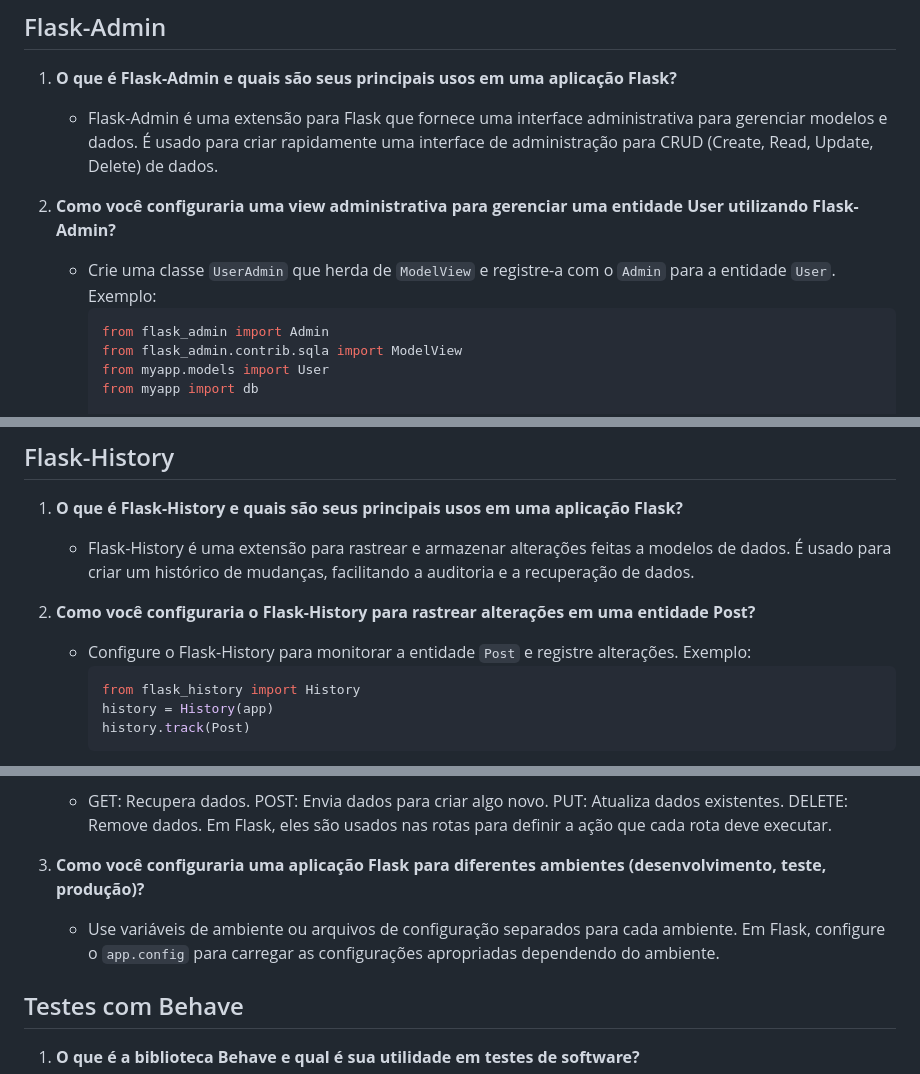
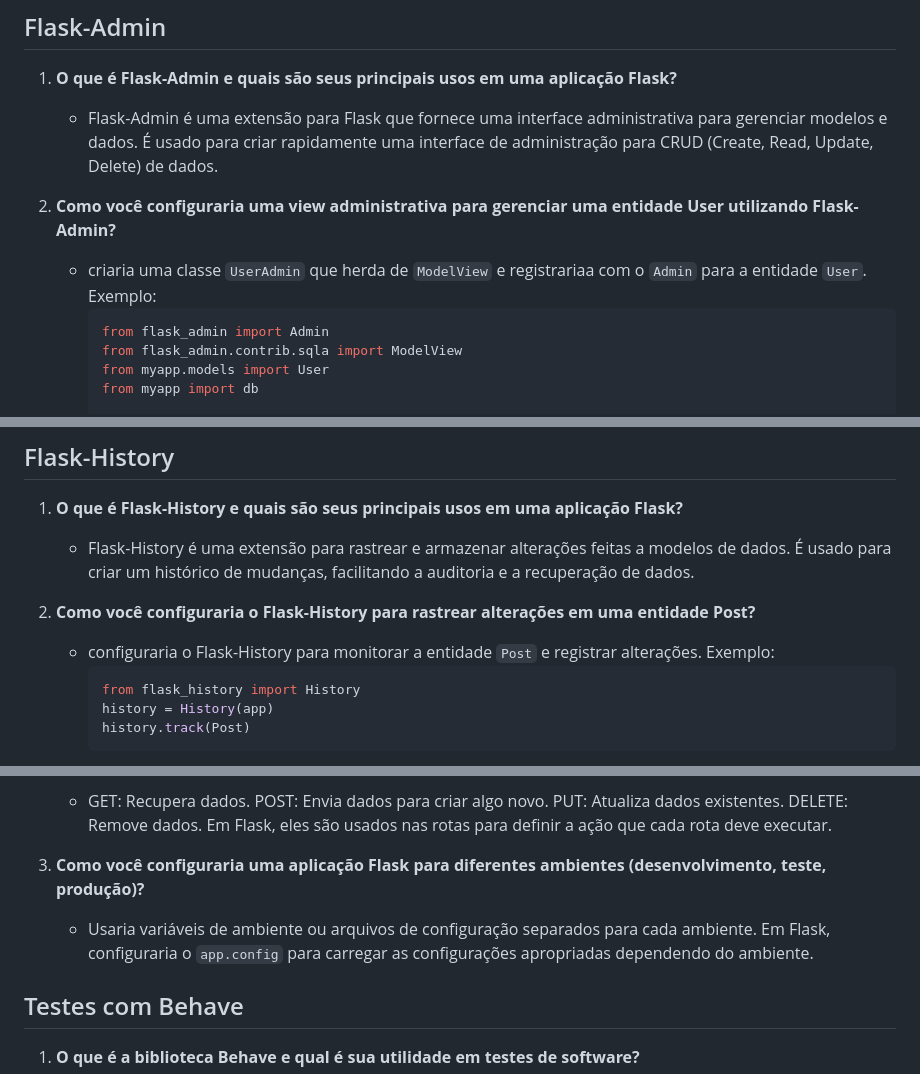
Before and after one commit to Matheus-Sakuragui/avaliacao-treinamento, a Markdown page: README.md, 3 parts joined by grey strips. GitHub-like rendering.

````diff
--- a/README.md
+++ b/README.md
@@ -289,7 +289,7 @@ Estes são alguns cenários propostos, você poderá propor outros cenários pos
    - Flask-Admin é uma extensão para Flask que fornece uma interface administrativa para gerenciar modelos e dados. É usado para criar rapidamente uma interface de administração para CRUD (Create, Read, Update, Delete) de dados.
 
 2. **Como você configuraria uma view administrativa para gerenciar uma entidade User utilizando Flask-Admin?**
-   - Crie uma classe `UserAdmin` que herda de `ModelView` e registre-a com o `Admin` para a entidade `User`. Exemplo:
+   - criaria uma classe `UserAdmin` que herda de `ModelView` e registrariaa com o `Admin` para a entidade `User`. Exemplo:
      ```python
      from flask_admin import Admin
      from flask_admin.contrib.sqla import ModelView
@@ -323,7 +323,7 @@ Estes são alguns cenários propostos, você poderá propor outros cenários pos
    - Flask-History é uma extensão para rastrear e armazenar alterações feitas a modelos de dados. É usado para criar um histórico de mudanças, facilitando a auditoria e a recuperação de dados.
 
 2. **Como você configuraria o Flask-History para rastrear alterações em uma entidade Post?**
-   - Configure o Flask-History para monitorar a entidade `Post` e registre alterações. Exemplo:
+   - configuraria o Flask-History para monitorar a entidade `Post` e registrar alterações. Exemplo:
      ```python
      from flask_history import History
      history = History(app)
@@ -364,7 +364,7 @@ Estes são alguns cenários propostos, você poderá propor outros cenários pos
    - GET: Recupera dados. POST: Envia dados para criar algo novo. PUT: Atualiza dados existentes. DELETE: Remove dados. Em Flask, eles são usados nas rotas para definir a ação que cada rota deve executar.
 
 3. **Como você configuraria uma aplicação Flask para diferentes ambientes (desenvolvimento, teste, produção)?**
-   - Use variáveis de ambiente ou arquivos de configuração separados para cada ambiente. Em Flask, configure o `app.config` para carregar as configurações apropriadas dependendo do ambiente.
+   - Usaria variáveis de ambiente ou arquivos de configuração separados para cada ambiente. Em Flask, configuraria o `app.config` para carregar as configurações apropriadas dependendo do ambiente.
 
 ## Testes com Behave
 
````
Also changed, not shown: other parts of README.md (+1 -1 lines).
